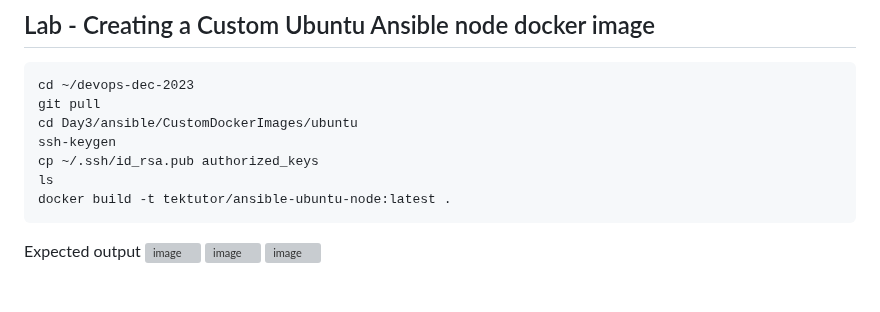
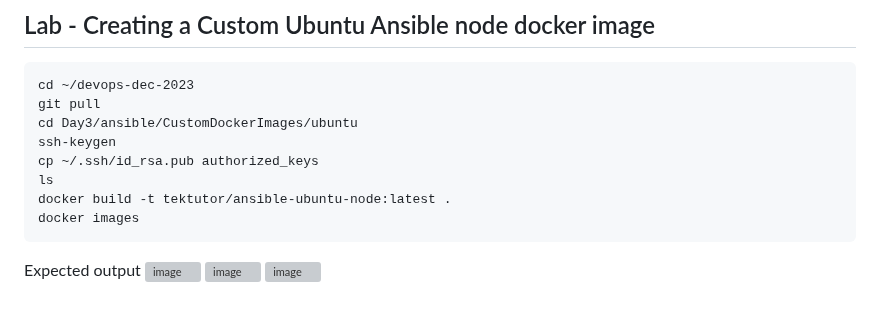
Before and after one commit to tektutor/devops-dec-2023, a Markdown page: Day3/README.md, the part around the change. Rendered like a GitHub page; grey boxes are pictures that could not be loaded.

````diff
--- a/Day3/README.md
+++ b/Day3/README.md
@@ -92,6 +92,7 @@ ssh-keygen
 cp ~/.ssh/id_rsa.pub authorized_keys
 ls
 docker build -t tektutor/ansible-ubuntu-node:latest .
+docker images
 ```
 
 Expected output
````
